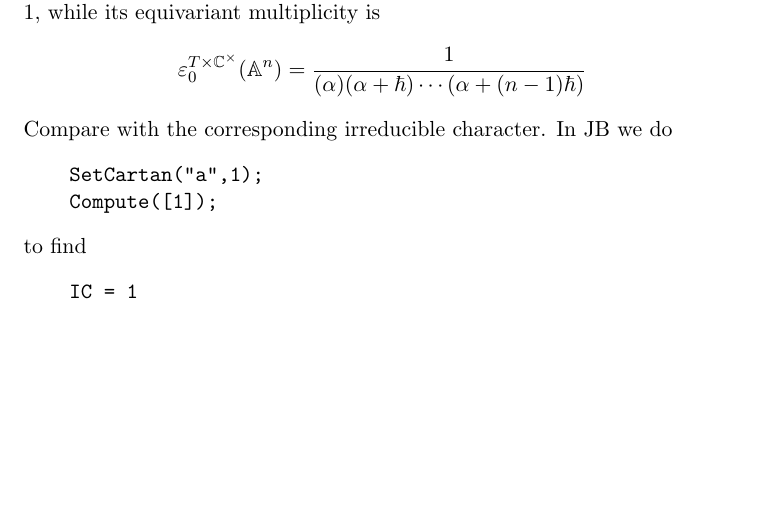
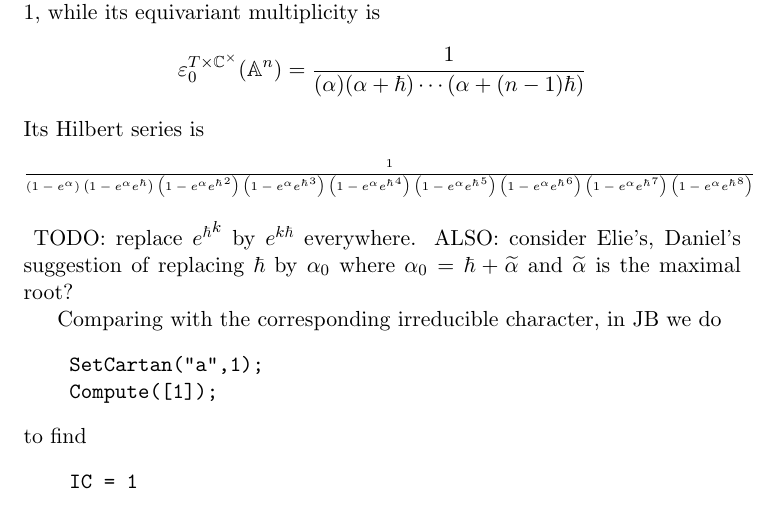
Before and after one commit to annedranowski/mvklr, a LaTeX document (a3casestudy.tex): part of page 11 of 11, cut so that both start at the same text, the shorter picture padded with empty space. Compiled offline with pdfLaTeX.

Commit message:
added hilb

```diff
--- a/a3casestudy.tex
+++ b/a3casestudy.tex
@@ -451,7 +451,14 @@ In other words, the MV cycle is $\AA^n = \spec \CC[a_1..a_n]$. Its multidegree i
 \[
     \varepsilon_0^{T\times\CC^\times}(\AA^n) = \frac{1}{(\alpha)(\alpha + \hbar)\cdots(\alpha + (n-1)\hbar)}
 \]
-Compare with the corresponding irreducible character. In JB we do
+Its Hilbert series is
+{\tiny
+\[
+    \frac{1}{\left(1-e^\alpha\right)\left(1-e^\alpha e^\hbar\right)\left(1-e^\alpha {e^\hbar}^{2}\right)\left(1-e^\alpha {e^\hbar}^{3}\right)\left(1-e^\alpha {e^\hbar}^{4}\right)\left(1-e^\alpha {e^\hbar}^{5}\right)\left(1-e^\alpha {e^\hbar}^{6}\right)\left(1-e^\alpha {e^\hbar}^{7}\right)\left(1-e^\alpha {e^\hbar}^{8}\right)}
+\]}
+TODO: replace ${e^\hbar}^k$ by $e^{k\hbar}$ everywhere. ALSO: consider Elie's, Daniel's suggestion of replacing $\hbar$ by $\alpha_0$ where $\alpha_0 = \hbar + \widetilde\alpha$ and $\widetilde\alpha$ is the maximal root?
+
+Comparing with the corresponding irreducible character, in JB we do
 \begin{verbatim}
     SetCartan("a",1);
     Compute([1]);
```
